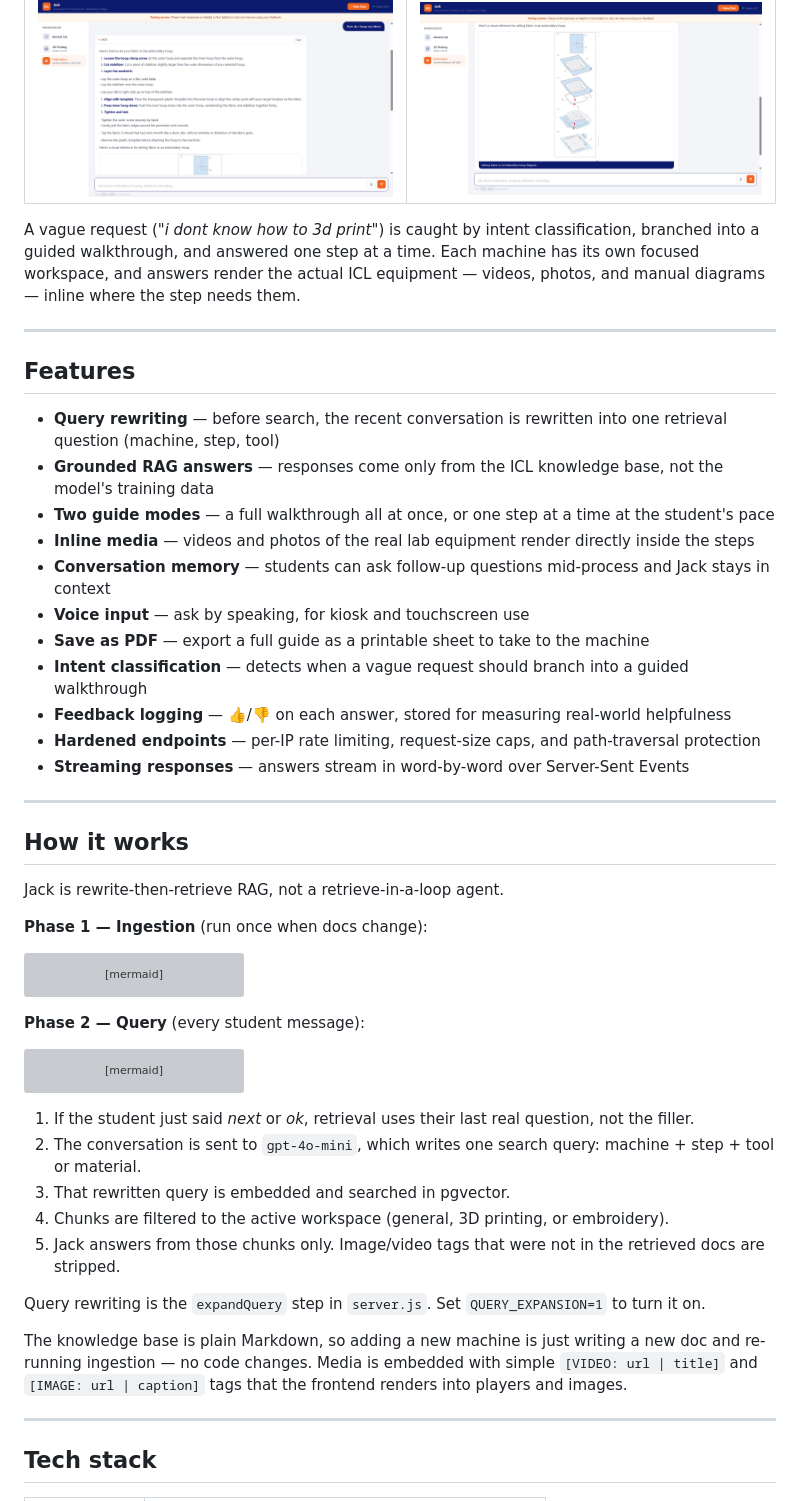
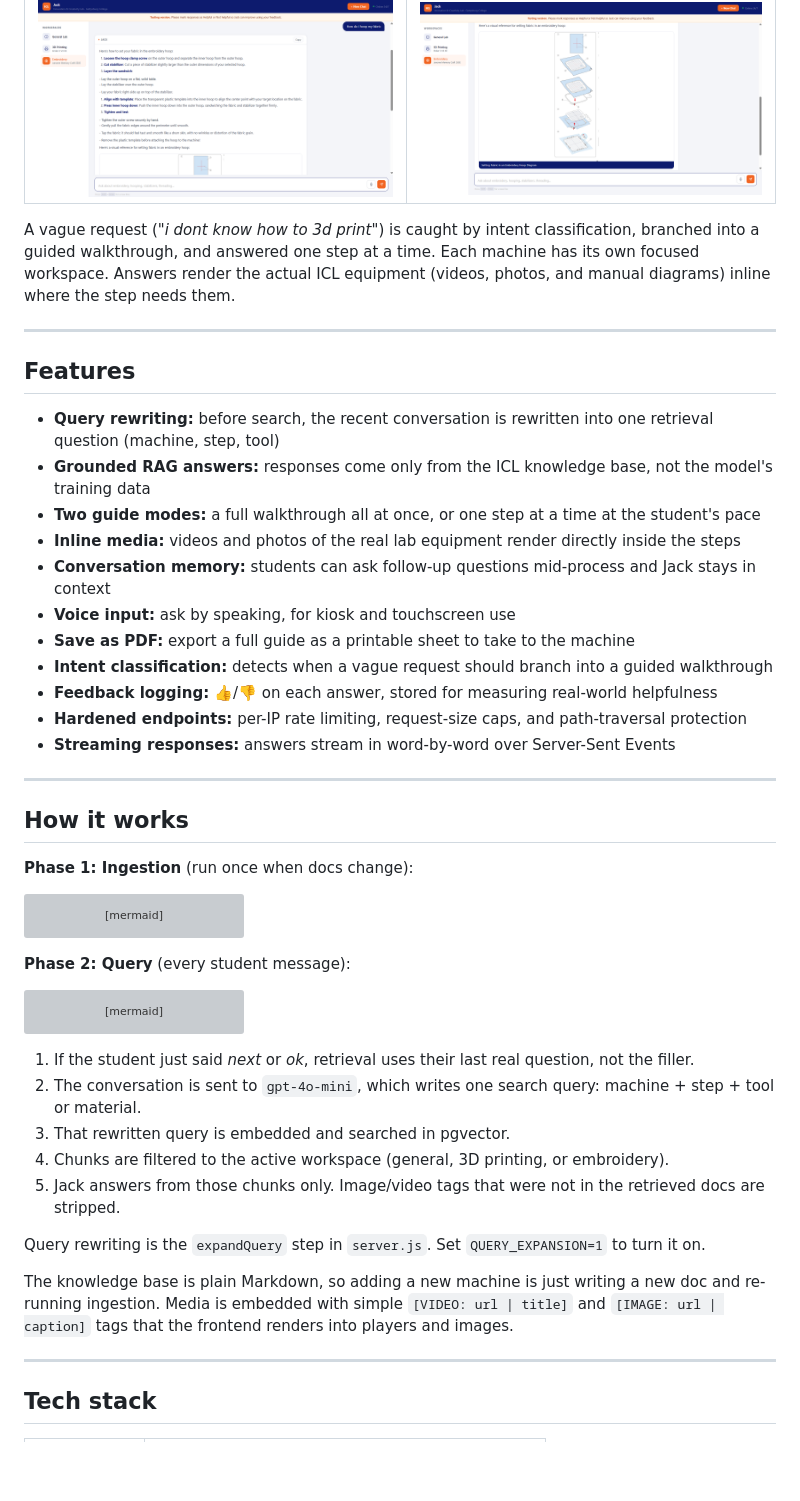
Before and after one commit to ashimaryal25-ops/ask-jack, a Markdown page: README.md, the part around one of its changes. GitHub-like rendering; blank space fills up the shorter version; grey boxes are pictures that could not be loaded.

````diff
--- a/README.md
+++ b/README.md
@@ -30,31 +30,29 @@ Jack organizes the lab into workspaces — a universal **General Lab** plus a fo
 |:---:|:---:|
 | ![Embroidery hooping walkthrough](docs/demo-4-embroidery.png) | ![Inline embroidery hooping diagram](docs/demo-5-diagram.png) |
 
-A vague request (*"i dont know how to 3d print"*) is caught by intent classification, branched into a guided walkthrough, and answered one step at a time. Each machine has its own focused workspace, and answers render the actual ICL equipment — videos, photos, and manual diagrams — inline where the step needs them.
+A vague request (*"i dont know how to 3d print"*) is caught by intent classification, branched into a guided walkthrough, and answered one step at a time. Each machine has its own focused workspace. Answers render the actual ICL equipment (videos, photos, and manual diagrams) inline where the step needs them.
 
 ---
 
 ## Features
 
-- **Query rewriting** — before search, the recent conversation is rewritten into one retrieval question (machine, step, tool)
-- **Grounded RAG answers** — responses come only from the ICL knowledge base, not the model's training data
-- **Two guide modes** — a full walkthrough all at once, or one step at a time at the student's pace
-- **Inline media** — videos and photos of the real lab equipment render directly inside the steps
-- **Conversation memory** — students can ask follow-up questions mid-process and Jack stays in context
-- **Voice input** — ask by speaking, for kiosk and touchscreen use
-- **Save as PDF** — export a full guide as a printable sheet to take to the machine
-- **Intent classification** — detects when a vague request should branch into a guided walkthrough
-- **Feedback logging** — 👍/👎 on each answer, stored for measuring real-world helpfulness
-- **Hardened endpoints** — per-IP rate limiting, request-size caps, and path-traversal protection
-- **Streaming responses** — answers stream in word-by-word over Server-Sent Events
+- **Query rewriting:** before search, the recent conversation is rewritten into one retrieval question (machine, step, tool)
+- **Grounded RAG answers:** responses come only from the ICL knowledge base, not the model's training data
+- **Two guide modes:** a full walkthrough all at once, or one step at a time at the student's pace
+- **Inline media:** videos and photos of the real lab equipment render directly inside the steps
+- **Conversation memory:** students can ask follow-up questions mid-process and Jack stays in context
+- **Voice input:** ask by speaking, for kiosk and touchscreen use
+- **Save as PDF:** export a full guide as a printable sheet to take to the machine
+- **Intent classification:** detects when a vague request should branch into a guided walkthrough
+- **Feedback logging:** 👍/👎 on each answer, stored for measuring real-world helpfulness
+- **Hardened endpoints:** per-IP rate limiting, request-size caps, and path-traversal protection
+- **Streaming responses:** answers stream in word-by-word over Server-Sent Events
 
 ---
 
 ## How it works
 
-Jack is rewrite-then-retrieve RAG, not a retrieve-in-a-loop agent.
-
-**Phase 1 — Ingestion** (run once when docs change):
+**Phase 1: Ingestion** (run once when docs change):
 
 ```mermaid
 flowchart LR
@@ -63,7 +61,7 @@ flowchart LR
   C --> D[(Supabase pgvector)]
 ```
 
-**Phase 2 — Query** (every student message):
+**Phase 2: Query** (every student message):
 
 ```mermaid
 flowchart LR
@@ -83,7 +81,7 @@ flowchart LR
 
 Query rewriting is the `expandQuery` step in `server.js`. Set `QUERY_EXPANSION=1` to turn it on.
 
-The knowledge base is plain Markdown, so adding a new machine is just writing a new doc and re-running ingestion — no code changes. Media is embedded with simple `[VIDEO: url | title]` and `[IMAGE: url | caption]` tags that the frontend renders into players and images.
+The knowledge base is plain Markdown, so adding a new machine is just writing a new doc and re-running ingestion. Media is embedded with simple `[VIDEO: url | title]` and `[IMAGE: url | caption]` tags that the frontend renders into players and images.
 
 ---
 
````
Also changed, not shown: other parts of README.md (+3 -5 lines).
